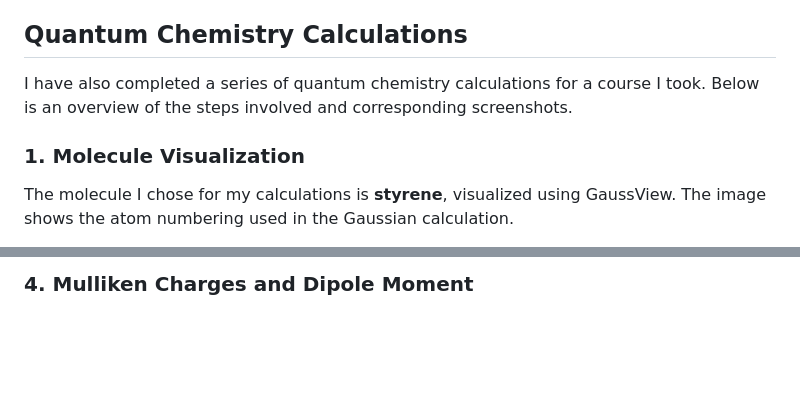
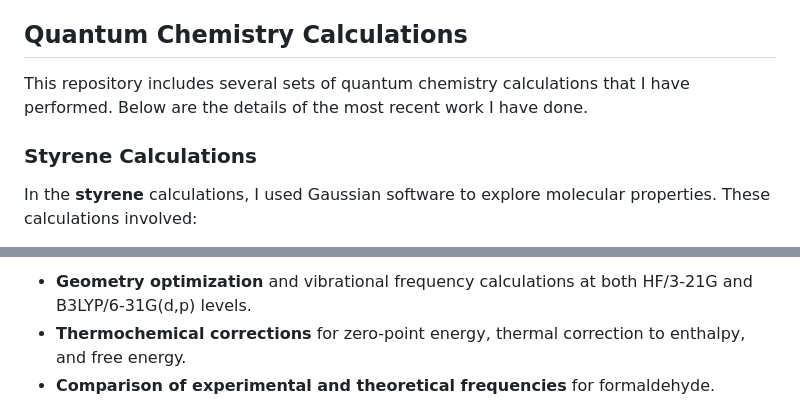
Before and after one commit to zakaria-a-khan/zakaria-a-khan.github.io, a Markdown page: README.md, 2 parts joined by grey strips. Rendered like a GitHub page; blank space fills up the shorter version.

```diff
--- a/README.md
+++ b/README.md
@@ -15,9 +15,9 @@ You can find more details about my work and experiences through the following se
 
 ## Quantum Chemistry Calculations
 
-I have also completed a series of quantum chemistry calculations for a course I took. Below is an overview of the steps involved and corresponding screenshots.
+This repository includes several sets of quantum chemistry calculations that I have performed. Below are the details of the most recent work I have done.
 
-### 1. Molecule Visualization
+### Styrene Calculations
 
-The molecule I chose for my calculations is **styrene**, visualized using GaussView. The image shows the atom numbering used in the Gaussian calculation.
+In the **styrene** calculations, I used Gaussian software to explore molecular properties. These calculations involved:
 
@@ -36,3 +40,5 @@ The molecule I chose for my calculations is **styrene**, visualized using GaussV
 
-### 4. Mulliken Charges and Dipole Moment
+- **Geometry optimization** and vibrational frequency calculations at both HF/3-21G and B3LYP/6-31G(d,p) levels.
+- **Thermochemical corrections** for zero-point energy, thermal correction to enthalpy, and free energy.
+- **Comparison of experimental and theoretical frequencies** for formaldehyde.
 
```
Also changed, not shown: other parts of README.md (+23 -20 lines).
